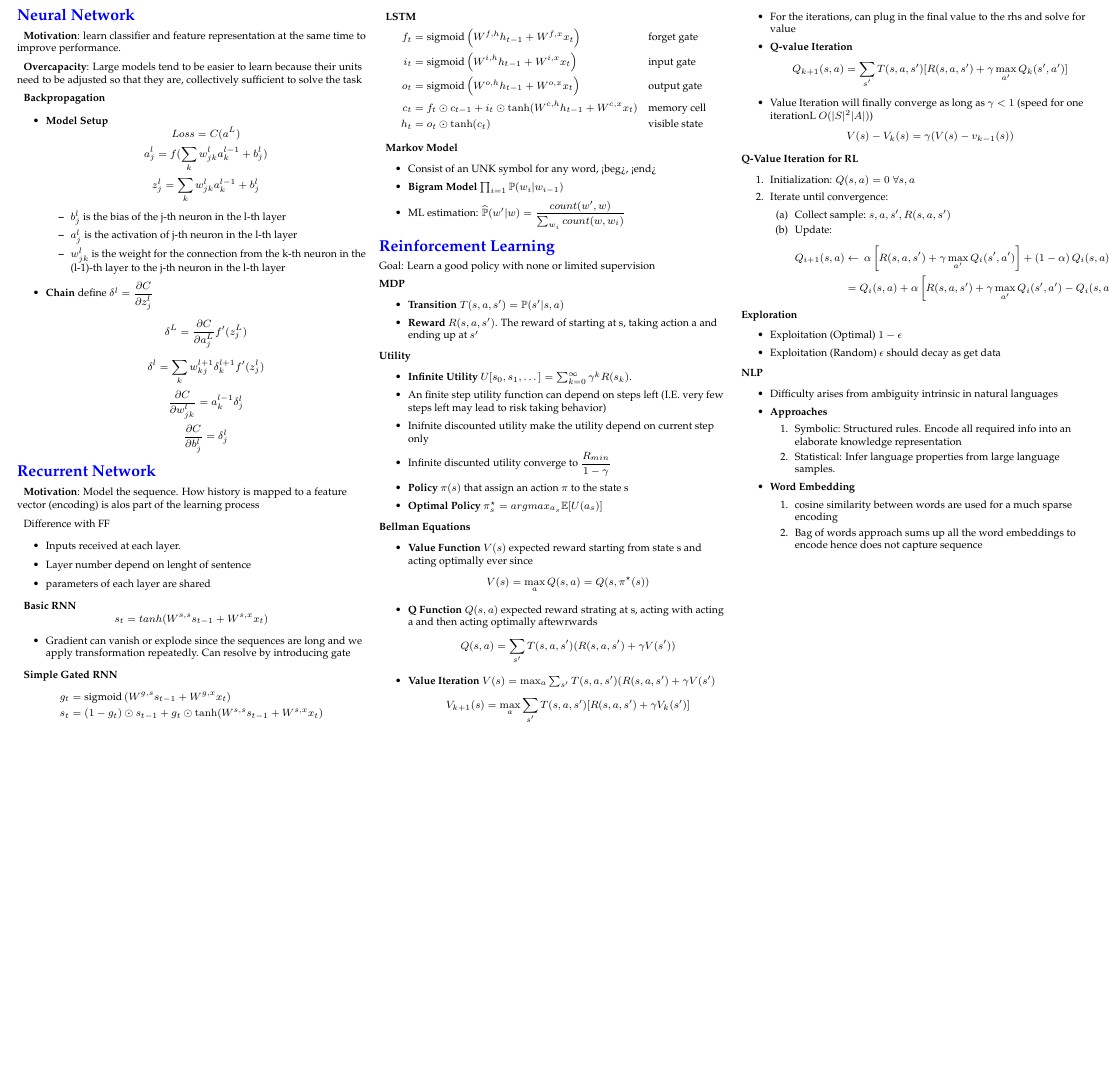
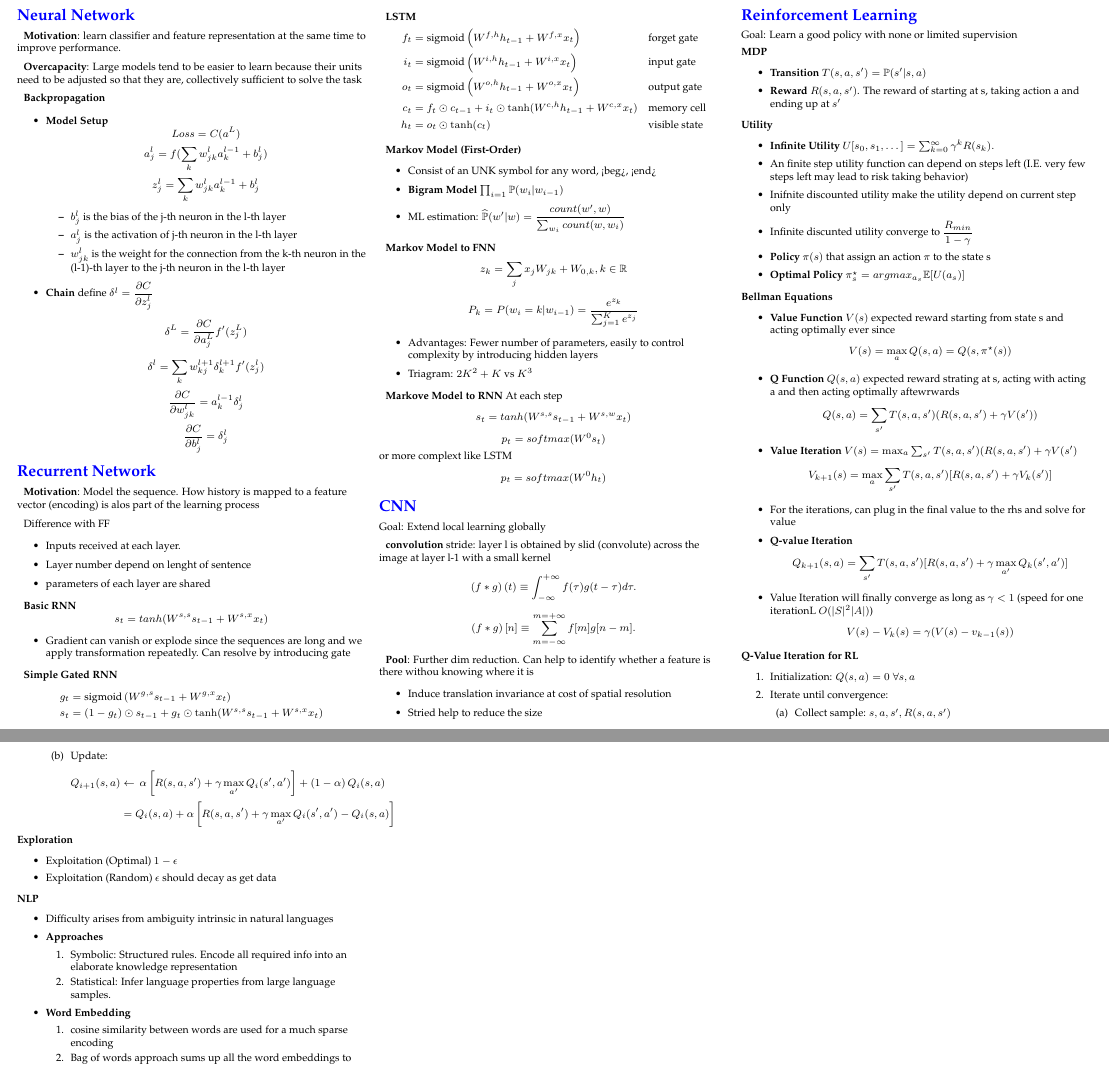
Before and after one commit to SkyBlueRW/Data-Science-Learning, a LaTeX document (MITx MicroMaster in Statistic and DataScience/Cheatsheet/CheatSheet2.tex): part of the page before the commit and two parts of pages 1 and 2 of 2 after it, the two joined at a grey line, cut so that both start at the same text, the shorter picture padded with empty space. Compiled offline with pdfLaTeX.

Commit message:
update cs2

```diff
--- a/MITx MicroMaster in Statistic and DataScience/Cheatsheet/CheatSheet2.tex
+++ b/MITx MicroMaster in Statistic and DataScience/Cheatsheet/CheatSheet2.tex
@@ -157,11 +157,36 @@
 			c_t&=f_t\odot c_{t-1}+i_t\odot\tanh(W^{c,h}h_{t-1}+W^{c,x}x_t) \quad&&{\text{memory cell}}\\
 			h_t&=o_t\odot\tanh(c_t)&&{\text{visible state}}
 		\end{alignat*}
-	\item {\bf Markov Model}
+	\item {\bf Markov Model (First-Order)}
 		\begin{itemize}
 			\item Consist of an UNK symbol for any word, <beg>, <end>
 			\item {\bf Bigram Model} $\prod_{i=1} \mathbb{P}(w_i|w_{i-1})$
 			\item ML estimation: $\widehat{\mathbb{P}}(w'|w) = \dfrac{count(w', w)}{\sum_{w_i} count(w, w_i)}$
+		\end{itemize}
+	\item {\bf Markov Model to FNN}
+		$$z_k = \sum_j x_j W_{jk} + W_{0,k},   k \in \mathbb{R}$$
+		$$P_k = P(w_i=k|w_{i-1}) = \dfrac{e^{z_k}}{\sum_{j=1}^K e^{z_j}}$$
+		\begin{itemize}
+			\item Advantages: Fewer number of parameters, easily to control complexity by introducing hidden layers
+			\item Triagram: $2K^2+K$ vs $K^3$
+		\end{itemize}
+	\item {\bf Markove Model to RNN} At each step
+		$$s_t = tanh(W^{s,s}s_{t-1} + W^{s,w}x_t)$$
+		$$p_t = softmax(W^0 s_t)$$ or more complext like LSTM
+		$$p_t = softmax(W^0 h_t)$$
+
+\end{description}
+
+\section{CNN}
+Goal: Extend local learning globally
+\begin{description}
+	\item{\bf convolution} stride: layer l is obtained by slid (convolute) across the image at layer l-1 with a small kernel
+		$$\left(f*g\right)(t)\equiv\int_{-\infty}^{+\infty}f(\tau)g(t-\tau)d\tau.$$
+		$$\left(f*g\right)[n]\equiv\sum_{m=-\infty}^{m=+\infty}f[m]g[n-m].$$
+	\item{\bf Pool}: Further dim reduction. Can help to identify whether a feature is there withou knowing where it is
+		\begin{itemize}
+			\item Induce translation invariance at cost of spatial resolution
+			\item Stried help to reduce the size
 		\end{itemize}
 \end{description}
 
```
